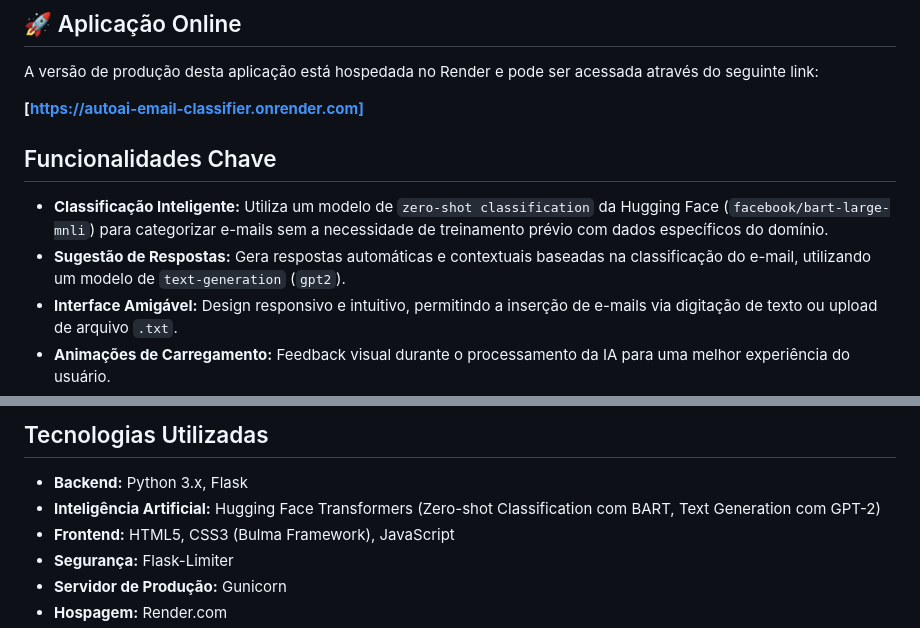
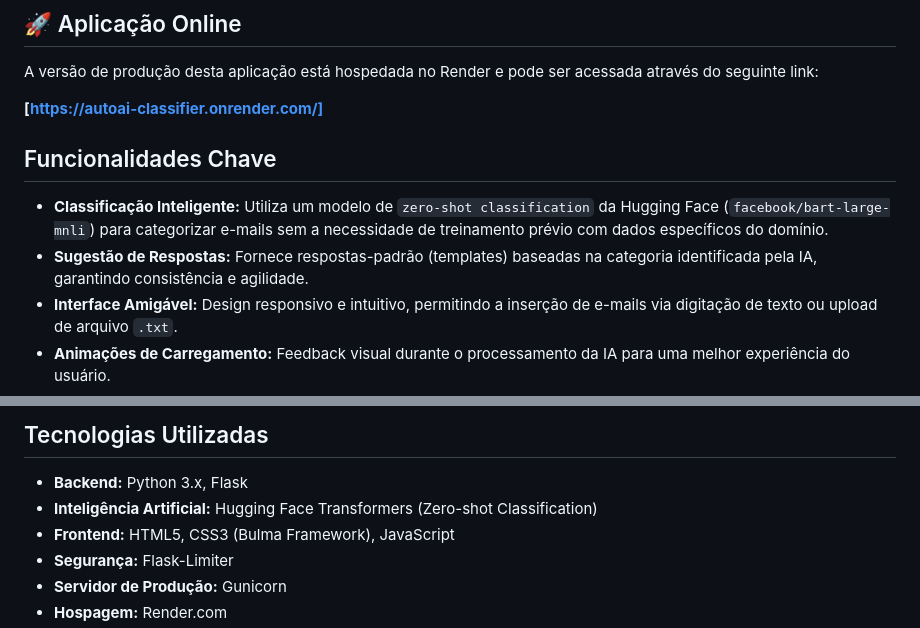
Before and after one commit to MatheusdePaulo/AutoAI-email-classifier, a Markdown page: README.md, 2 parts joined by grey strips. Drawn GitHub-style.

Commit message:
refactor(deploy): Final version with single AI model and updated docs

```diff
--- a/README.md
+++ b/README.md
@@ -16,12 +16,12 @@ Uma prévia visual da aplicação em funcionamento:
 
 A versão de produção desta aplicação está hospedada no Render e pode ser acessada através do seguinte link:
 
-**[https://autoai-email-classifier.onrender.com]**
+**[https://autoai-classifier.onrender.com/]**
 
 ## Funcionalidades Chave
 
 -   **Classificação Inteligente:** Utiliza um modelo de `zero-shot classification` da Hugging Face (`facebook/bart-large-mnli`) para categorizar e-mails sem a necessidade de treinamento prévio com dados específicos do domínio.
--   **Sugestão de Respostas:** Gera respostas automáticas e contextuais baseadas na classificação do e-mail, utilizando um modelo de `text-generation` (`gpt2`).
+-   **Sugestão de Respostas:** Fornece respostas-padrão (templates) baseadas na categoria identificada pela IA, garantindo consistência e agilidade.
 -   **Interface Amigável:** Design responsivo e intuitivo, permitindo a inserção de e-mails via digitação de texto ou upload de arquivo `.txt`.
 -   **Animações de Carregamento:** Feedback visual durante o processamento da IA para uma melhor experiência do usuário.
 -   **Design Robusto:** Layout com rodapé fixo e elementos centralizados para uma estética profissional.
@@ -33,7 +33,7 @@ A versão de produção desta aplicação está hospedada no Render e pode ser a
 ## Tecnologias Utilizadas
 
 -   **Backend:** Python 3.x, Flask
--   **Inteligência Artificial:** Hugging Face Transformers (Zero-shot Classification com BART, Text Generation com GPT-2)
+-   **Inteligência Artificial:** Hugging Face Transformers (Zero-shot Classification)
 -   **Frontend:** HTML5, CSS3 (Bulma Framework), JavaScript
 -   **Segurança:** Flask-Limiter
 -   **Servidor de Produção:** Gunicorn
```
